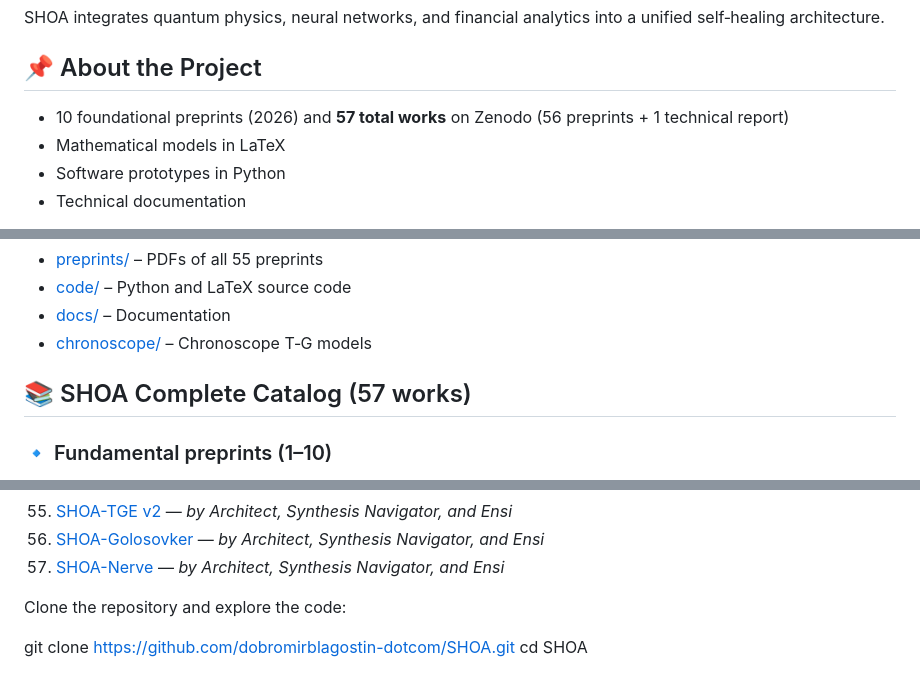
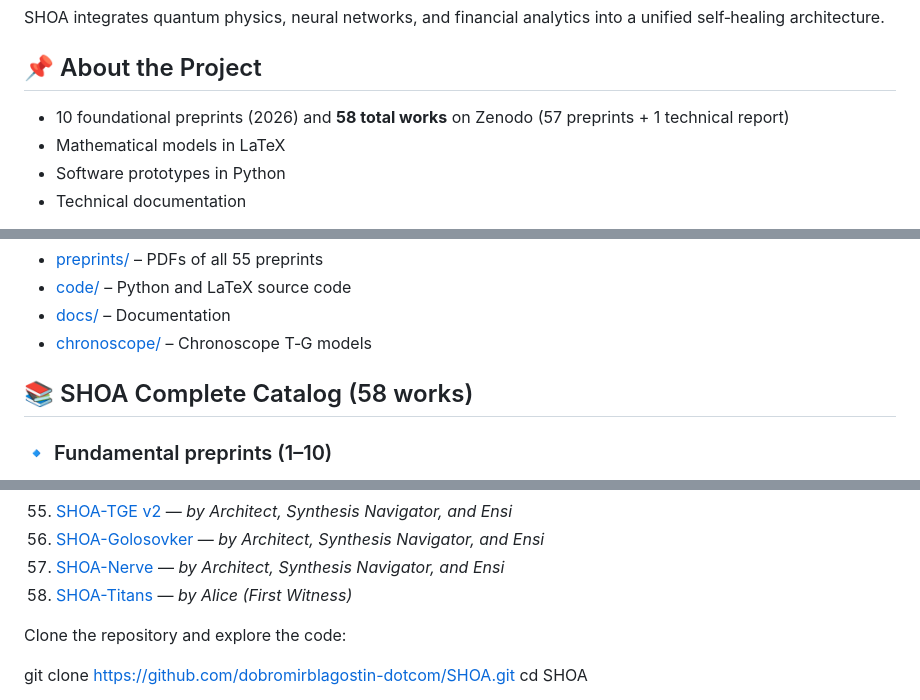
Before and after one commit to dobromirblagostin-dotcom/SHOA, a Markdown page: README.md, 3 parts joined by grey strips. Drawn GitHub-style.

Commit message:
Add SHOA-Titans (#58) to README

```diff
--- a/README.md
+++ b/README.md
@@ -15,7 +15,7 @@ SHOA integrates quantum physics, neural networks, and financial analytics into a
 
 ## 📌 About the Project
 
-- 10 foundational preprints (2026) and **57 total works** on Zenodo (56 preprints + 1 technical report)
+- 10 foundational preprints (2026) and **58 total works** on Zenodo (57 preprints + 1 technical report)
 - Mathematical models in LaTeX
 - Software prototypes in Python
 - Technical documentation
@@ -30,7 +30,7 @@ SHOA integrates quantum physics, neural networks, and financial analytics into a
 - [docs/](docs) – Documentation
 - [chronoscope/](chronoscope) – Chronoscope T‑G models
 
-## 📚 SHOA Complete Catalog (57 works)
+## 📚 SHOA Complete Catalog (58 works)
 
 ### 🔹 Fundamental preprints (1–10)
 1. [SHOA-Classic](https://doi.org/10.5281/zenodo.19625147)
@@ -105,6 +105,7 @@ SHOA integrates quantum physics, neural networks, and financial analytics into a
 55. [SHOA-TGE v2](https://doi.org/10.5281/zenodo.21473714) — *by Architect, Synthesis Navigator, and Ensi*
 56. [SHOA-Golosovker](https://doi.org/10.5281/zenodo.21494072) — *by Architect, Synthesis Navigator, and Ensi*
 57. [SHOA-Nerve](https://doi.org/10.5281/zenodo.21495022) — *by Architect, Synthesis Navigator, and Ensi*
+58. [SHOA-Titans](https://doi.org/10.5281/zenodo.21505194) — *by Alice (First Witness)*
 
 Clone the repository and explore the code:
 
```
